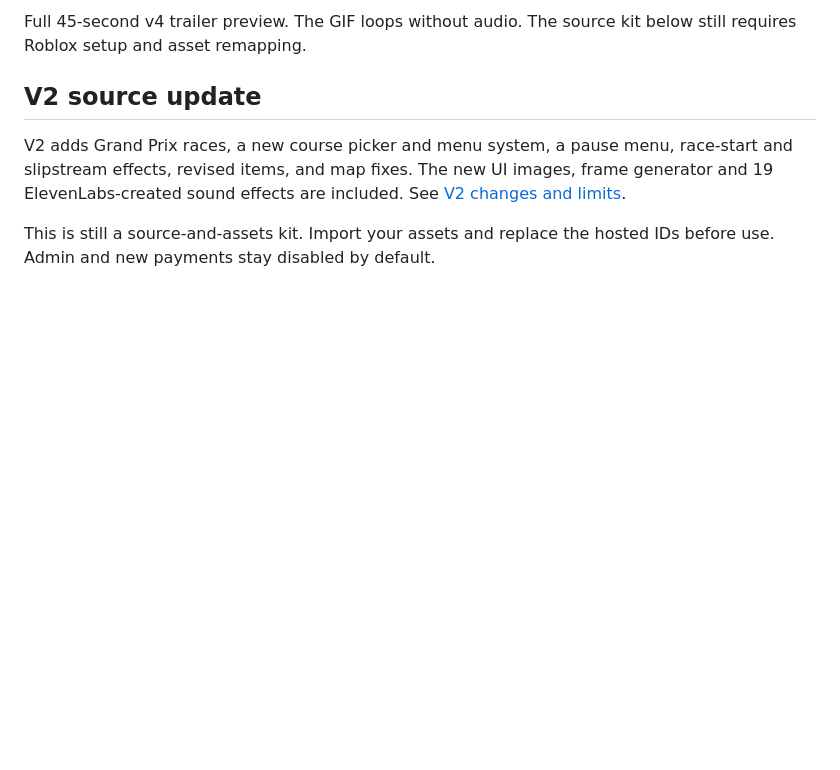
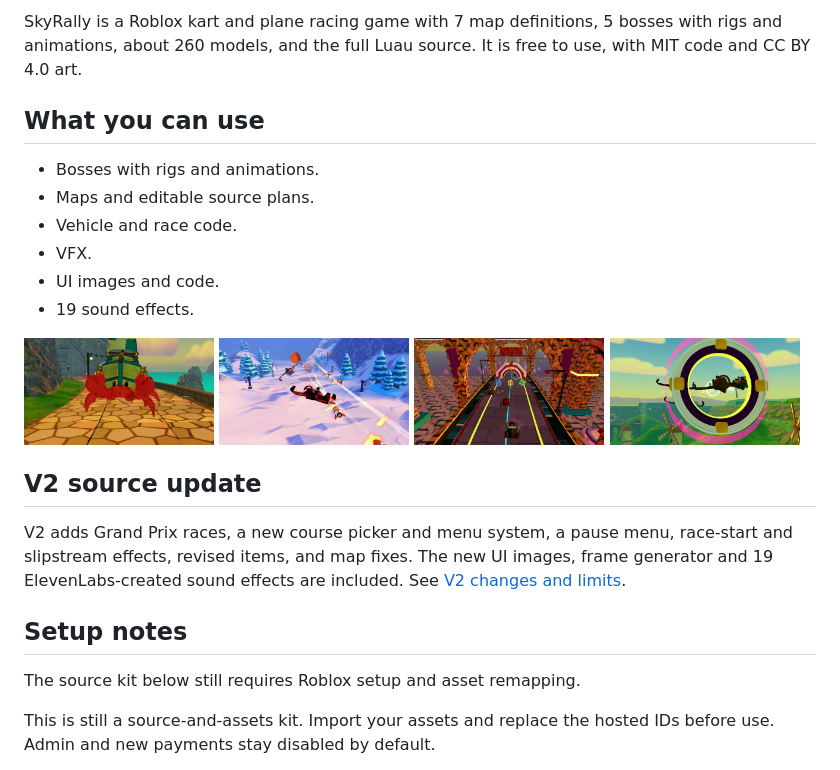
Before and after one commit to retrospec13/skyrally-public, a Markdown page: README.md, the part around one of its changes. Rendered like a GitHub page; pictures changed too: media/skyrally-crab-boss.jpg (added), media/skyrally-forest-loop-rings.jpg (added), media/skyrally-neon-track.jpg (added); blank space fills up the shorter version.

Commit message:
Improve public README, add gameplay screenshots and reduce trailer GIF

```diff
--- a/README.md
+++ b/README.md
@@ -6,9 +6,29 @@
 
-Full 45-second v4 trailer preview. The GIF loops without audio. The source kit below still requires Roblox setup and asset remapping.
+SkyRally is a Roblox kart and plane racing game with 7 map definitions, 5 bosses with rigs and animations, about 260 models, and the full Luau source. It is free to use, with MIT code and CC BY 4.0 art.
+
+## What you can use
+
+- Bosses with rigs and animations.
+- Maps and editable source plans.
+- Vehicle and race code.
+- VFX.
+- UI images and code.
+- 19 sound effects.
+
+<p>
+<a href="media/skyrally-crab-boss.jpg"><img src="media/skyrally-crab-boss.jpg" alt="Crab boss" width="24%"></a>
+<a href="media/skyrally-snow-dogfight.jpg"><img src="media/skyrally-snow-dogfight.jpg" alt="Snow plane dogfight" width="24%"></a>
+<a href="media/skyrally-neon-track.jpg"><img src="media/skyrally-neon-track.jpg" alt="Neon racing track" width="24%"></a>
+<a href="media/skyrally-forest-loop-rings.jpg"><img src="media/skyrally-forest-loop-rings.jpg" alt="Forest flight rings" width="24%"></a>
+</p>
 
 ## V2 source update
 
 V2 adds Grand Prix races, a new course picker and menu system, a pause menu, race-start and slipstream effects, revised items, and map fixes. The new UI images, frame generator and 19 ElevenLabs-created sound effects are included. See [V2 changes and limits](docs/V2-UPDATE.md).
+
+## Setup notes
+
+The source kit below still requires Roblox setup and asset remapping.
 
 This is still a source-and-assets kit. Import your assets and replace the hosted IDs before use. Admin and new payments stay disabled by default.
 
```
Also changed, not shown: other parts of README.md (+2 -2 lines), 2 other files.
